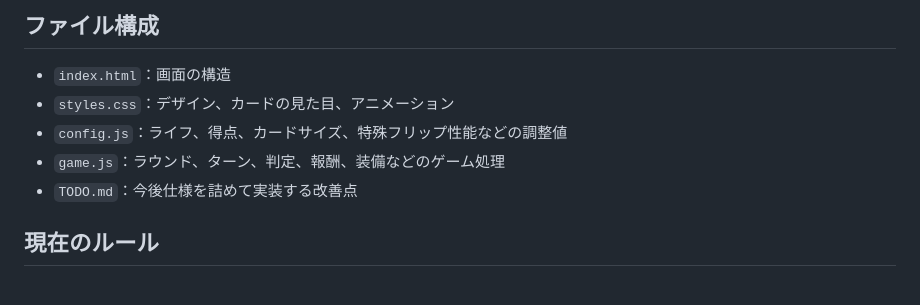
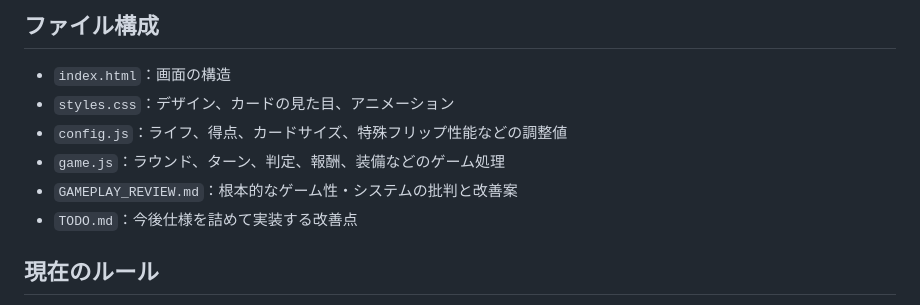
Before and after one commit to yujin0722-lgtm/notmemorygame, a Markdown page: README.md, the part around the change. Rendered like a GitHub page.

Commit message:
Document core gameplay review

```diff
--- a/README.md
+++ b/README.md
@@ -17,6 +17,7 @@
 - `styles.css`：デザイン、カードの見た目、アニメーション
 - `config.js`：ライフ、得点、カードサイズ、特殊フリップ性能などの調整値
 - `game.js`：ラウンド、ターン、判定、報酬、装備などのゲーム処理
+- `GAMEPLAY_REVIEW.md`：根本的なゲーム性・システムの批判と改善案
 - `TODO.md`：今後仕様を詰めて実装する改善点
 
 ## 現在のルール
```
Also changed, not shown: GAMEPLAY_REVIEW.md (added, +75 -0 lines).
